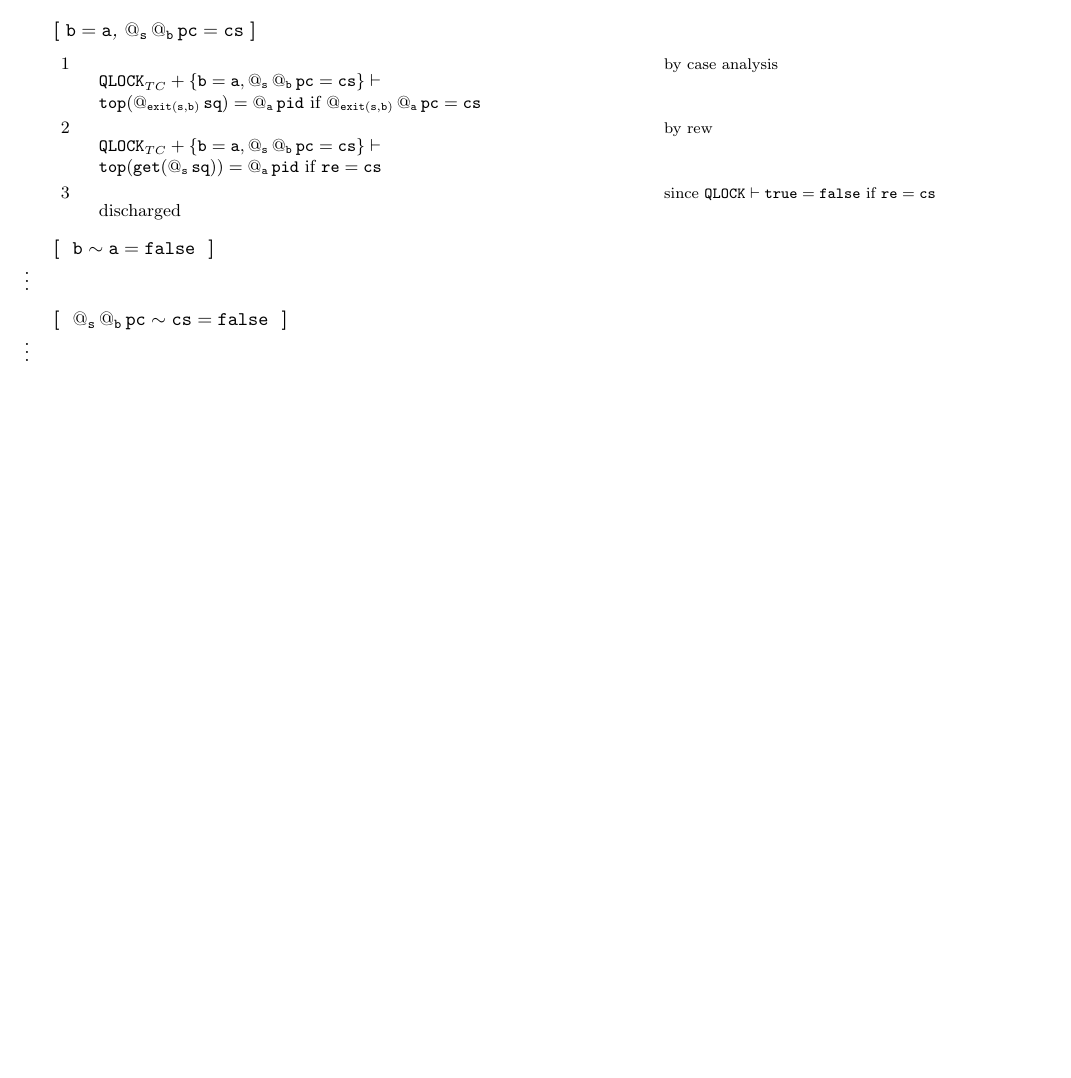
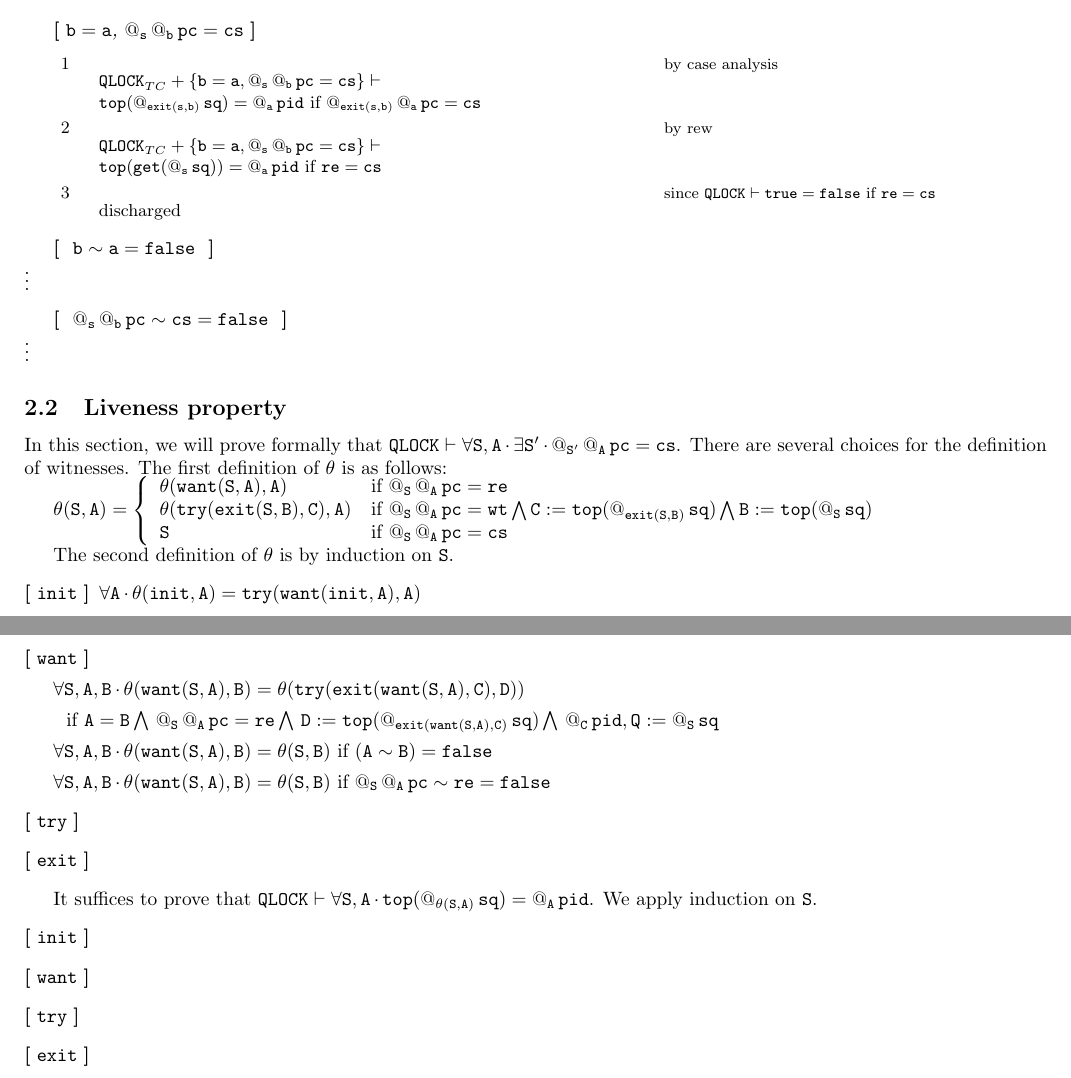
Before and after one commit to daniel-gaina/MTP, a LaTeX problem sheet (examples/qlock/qlock.tex): part of page 5 of 5 before the commit and two parts of pages 5 and 6 of 6 after it, the two joined at a grey line, cut so that both start at the same text, the shorter picture padded with empty space. Compiled offline with pdfLaTeX.

Commit message:
27 April 19:05

```diff
--- a/examples/qlock/qlock.tex
+++ b/examples/qlock/qlock.tex
@@ -515,4 +518,53 @@ We are interested in proving formally
       \vdots
  \end{proofcases}
  \end{proofcases}
+
+ \subsection{Liveness property}
+ In this section, we will prove formally that
+ $\QLOCK\vdash \Forall{\S,\A}\Exists{\S'}\at{\S'}\at{\A}\pc=\cs$.
+ There are several choices for the definition of witnesses.
+ The first definition of $\theta$ is as follows:
+
+$\theta(\S,\A)=\left\{\begin{array}{l l}
+ \theta(\want(\S,\A),\A) & \text{if } \at{\S}\at{\A}\pc =\re\\
+ \theta(\try(\exit(\S,\B),\C),\A) & \text{if } \at{\S}\at{\A}\pc =\wt \bigwedge \C:= \Top(\at{\exit(\S,\B)}\sq) \bigwedge \B:= \Top(\at{\S} \sq) \\
+ \S & \text{if } \at{\S}\at{\A}\pc=\cs
+\end{array}\right.$
+
+The second definition of $\theta$ is by induction on $\S$.
+\begin{proofcases}[itemsep=1ex]
+ \item[$\init$]
+  $\Forall{\A}\theta(\init,\A)=\try(\want(\init,\A),\A)$
+ \item[$\want$] \
+
+  $\Forall{\S,\A,\B}\theta(\want(\S,\A),\B)=
+  \theta(\try(\exit(\want(\S,\A),\C),\D))$
+
+  $\ $ if
+  $\A=\B \bigwedge$
+  $\at{\S}\at{\A}\pc =\re \bigwedge$
+  $\D:=\Top(\at{\exit(\want(\S,\A),\C)}\sq)\bigwedge$
+  $\at{\C}\pid,\Q:=\at{\S}\sq$
+
+ $\Forall{\S,\A,\B}\theta(\want(\S,\A),\B)=\theta(\S,\B) \text{ if }(\A\sim\B)=\false$
+
+ $\Forall{\S,\A,\B}\theta(\want(\S,\A),\B)=\theta(\S,\B) \text{ if }\at{\S}\at{\A}\pc\sim\re=\false$
+
+ \item[$\try$]\
+
+ \item[$\exit$]
+\end{proofcases}
+
+It suffices to prove that $\QLOCK\vdash \Forall{\S,\A} \Top(\at{\theta(\S,\A)}\sq)=\at{\A}\pid $.
+We apply induction on $\S$.
+\begin{proofcases}[itemsep=1ex]
+\item[$\init$]
+
+\item[$\want$]
+
+\item[$\try$]
+
+\item[$\exit$]
+\end{proofcases}
+
 \end{document}
```
Also changed, not shown: examples/qlock/qlock.pdf, examples/qlock/qlock.tex (5 more changed lines), 4 other files.
